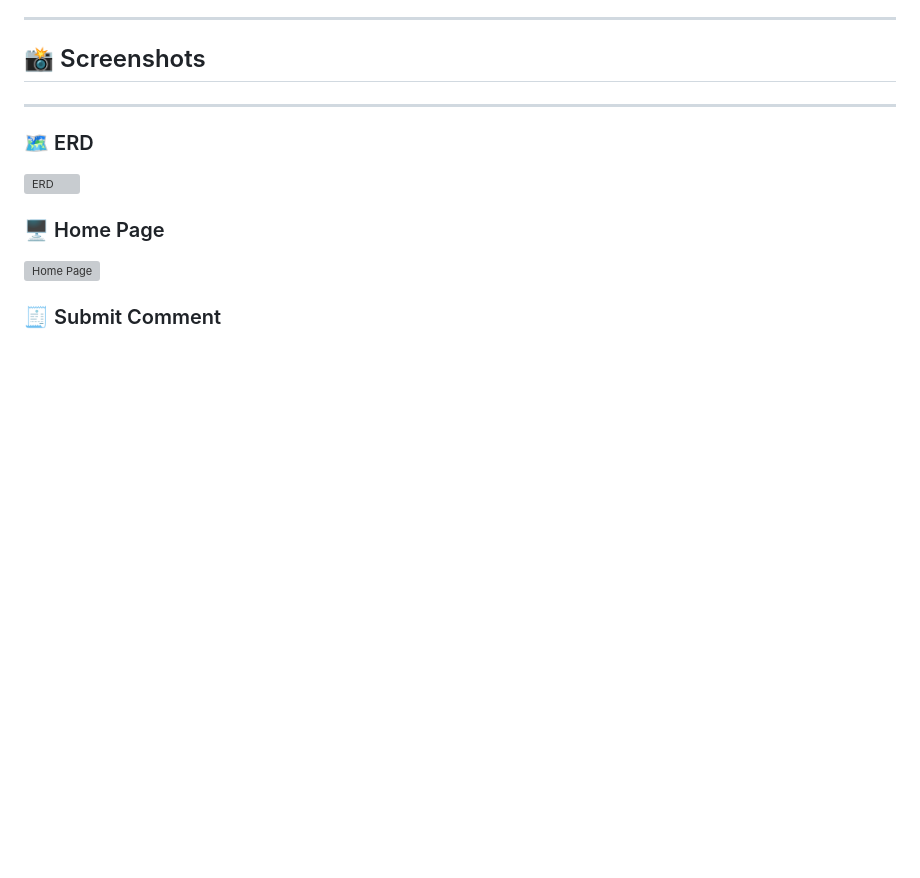
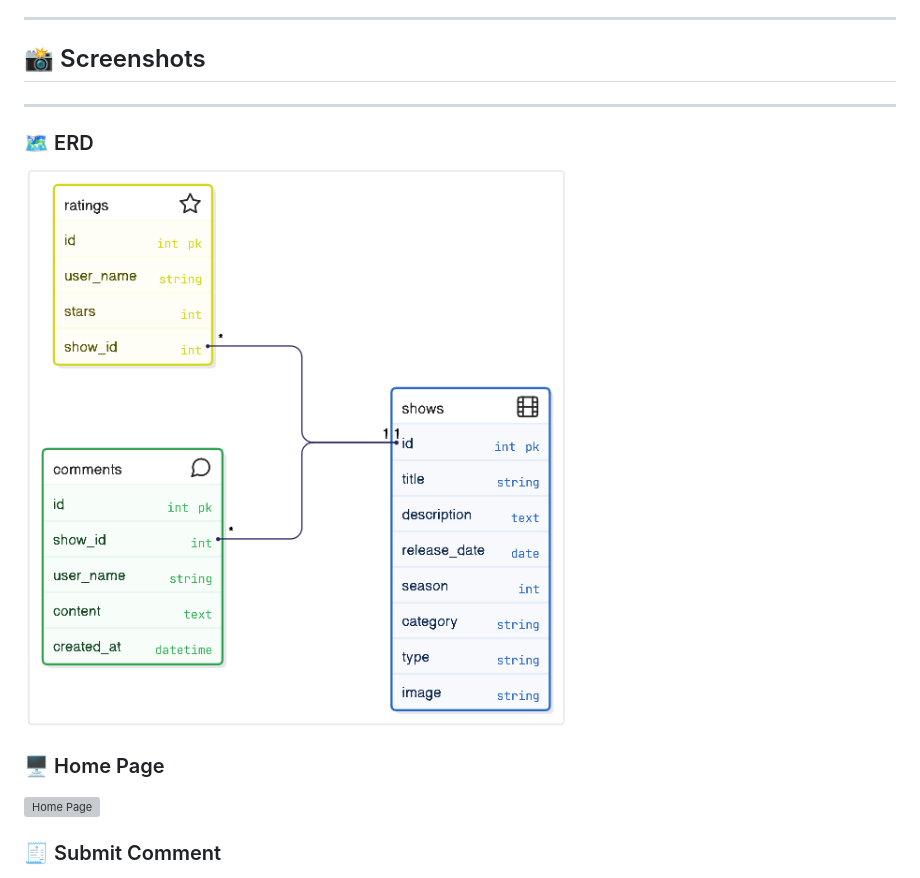
Before and after one commit to HasanJuma/Show-Project, a Markdown page: README.md, the part around the change printed below. Rendered like a GitHub page; pictures changed too: media/shows/ERD.png (added); blank space fills up the shorter version; grey boxes are pictures that could not be loaded.

```diff
--- a/README.md
+++ b/README.md
@@ -13,7 +13,7 @@ A full-stack web application built (MVT) with the Django 5 using Pyhon 3 (Postgr
 ---
 
 ### 🗺️ ERD
-![ERD](screenshots/ERD.jpg)
+![ERD](media/shows/ERD.png)
 
 ### 🖥️ Home Page
 ![Home Page](screenshots/homepage.png)
```
Also changed, not shown: other parts of README.md (+4 -10 lines), media/profiles/Photo-Hasan.jpg (added), media/profiles/default.jpg (added), 13 other files.
